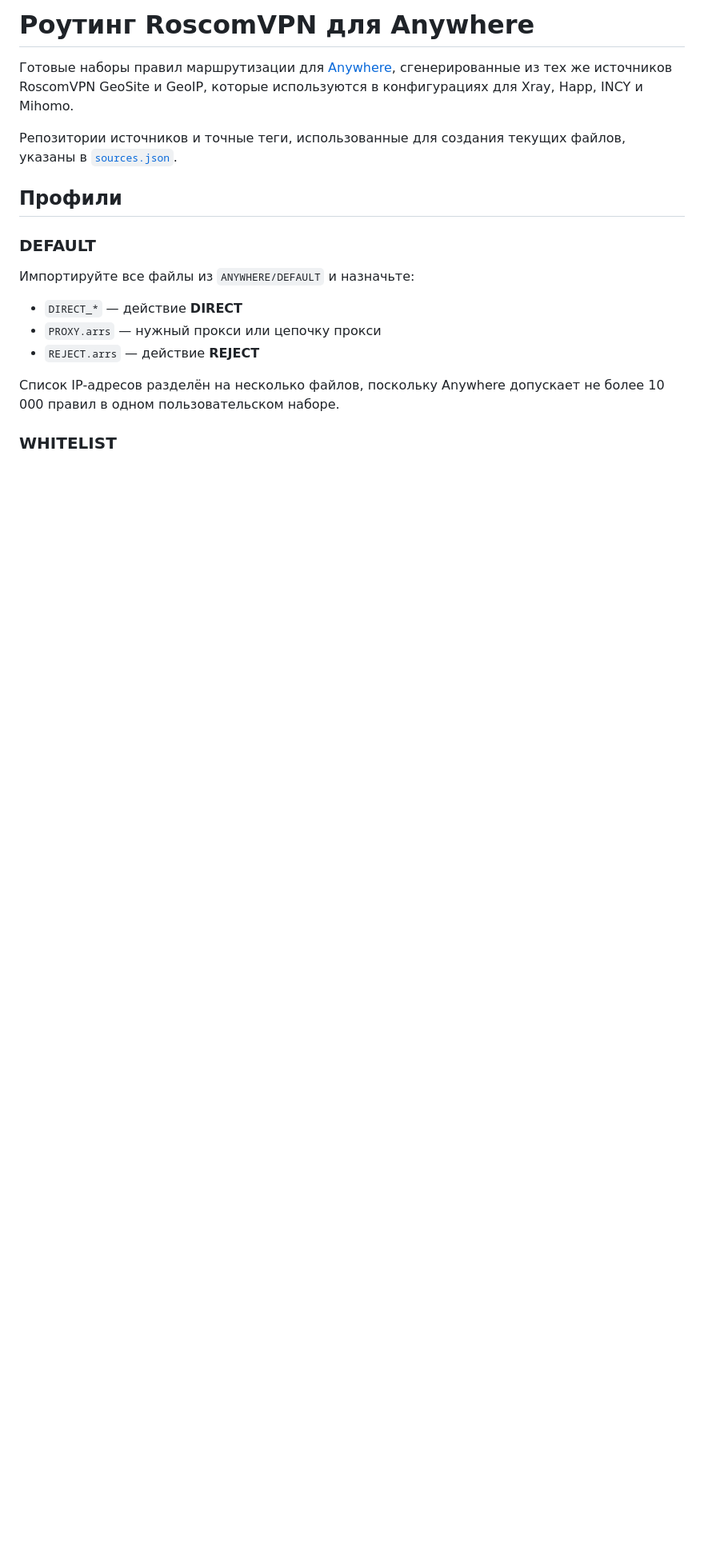
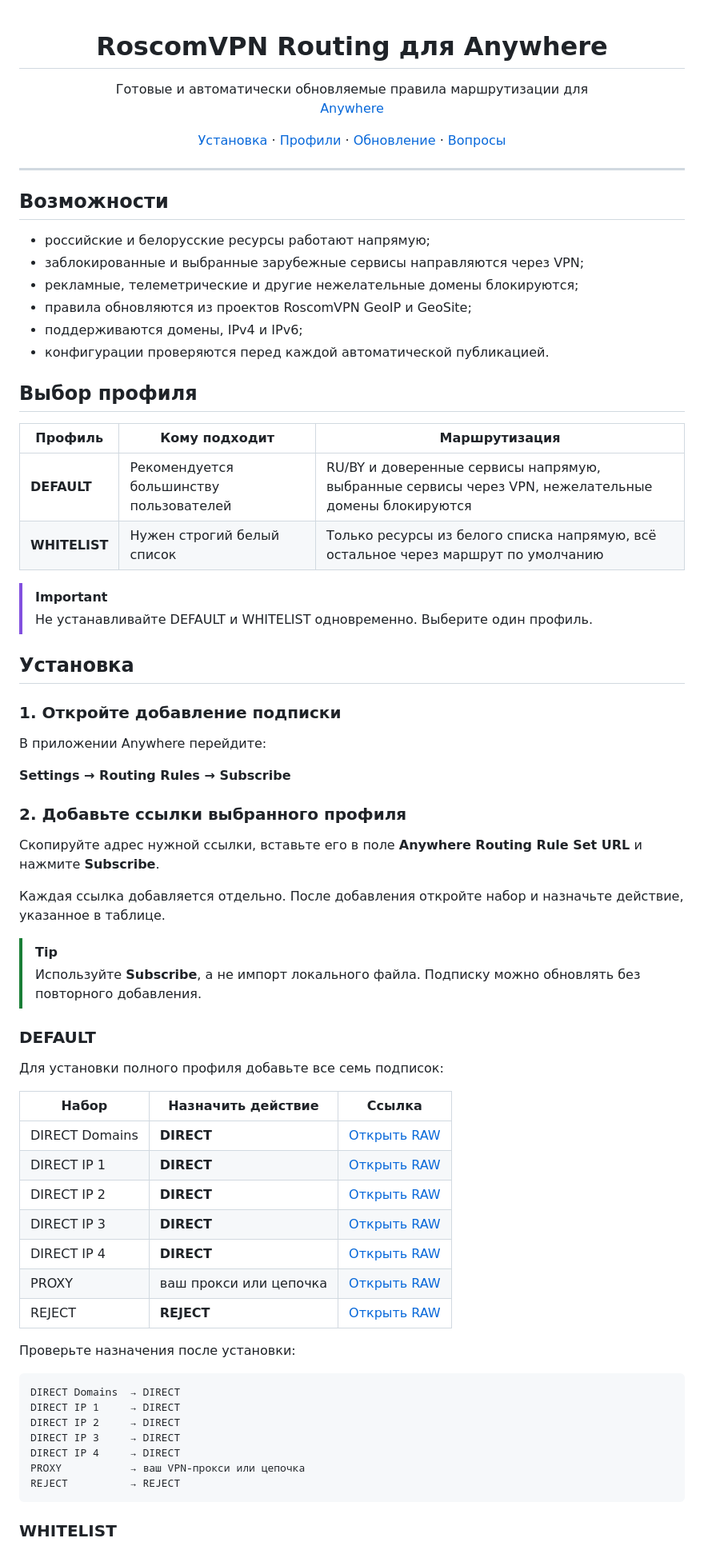
Before and after one commit to mikovskii/roscomvpn-anywhere, a Markdown page: README.md, the part around one of its changes. Shown at 80% size. GitHub-like rendering; blank space fills up the shorter version.

````diff
--- a/README.md
+++ b/README.md
@@ -1,25 +1,81 @@
-# Роутинг RoscomVPN для Anywhere
+<div align="center">
 
-Готовые наборы правил маршрутизации для
-[Anywhere](https://github.com/Anywhere-Network/Anywhere), сгенерированные из
-тех же источников RoscomVPN GeoSite и GeoIP, которые используются в
-конфигурациях для Xray, Happ, INCY и Mihomo.
+# RoscomVPN Routing для Anywhere
 
-Репозитории источников и точные теги, использованные для создания текущих
-файлов, указаны в [`sources.json`](sources.json).
+Готовые и автоматически обновляемые правила маршрутизации для
+[Anywhere](https://github.com/Anywhere-Network/Anywhere)
 
-## Профили
+[Установка](#установка) · [Профили](#выбор-профиля) ·
+[Обновление](#обновление-правил) · [Вопросы](#частые-вопросы)
+
+</div>
+
+---
+
+## Возможности
+
+- российские и белорусские ресурсы работают напрямую;
+- заблокированные и выбранные зарубежные сервисы направляются через VPN;
+- рекламные, телеметрические и другие нежелательные домены блокируются;
+- правила обновляются из проектов RoscomVPN GeoIP и GeoSite;
+- поддерживаются домены, IPv4 и IPv6;
+- конфигурации проверяются перед каждой автоматической публикацией.
+
+## Выбор профиля
+
+| Профиль | Кому подходит | Маршрутизация |
+| --- | --- | --- |
+| **DEFAULT** | Рекомендуется большинству пользователей | RU/BY и доверенные сервисы напрямую, выбранные сервисы через VPN, нежелательные домены блокируются |
+| **WHITELIST** | Нужен строгий белый список | Только ресурсы из белого списка напрямую, всё остальное через маршрут по умолчанию |
+
+> [!IMPORTANT]
+> Не устанавливайте DEFAULT и WHITELIST одновременно. Выберите один профиль.
+
+## Установка
+
+### 1. Откройте добавление подписки
+
+В приложении Anywhere перейдите:
+
+**Settings → Routing Rules → Subscribe**
+
+### 2. Добавьте ссылки выбранного профиля
+
+Скопируйте адрес нужной ссылки, вставьте его в поле
+**Anywhere Routing Rule Set URL** и нажмите **Subscribe**.
+
+Каждая ссылка добавляется отдельно. После добавления откройте набор и
+назначьте действие, указанное в таблице.
+
+> [!TIP]
+> Используйте **Subscribe**, а не импорт локального файла. Подписку можно
+> обновлять без повторного добавления.
 
 ### DEFAULT
 
-Импортируйте все файлы из `ANYWHERE/DEFAULT` и назначьте:
+Для установки полного профиля добавьте все семь подписок:
 
-- `DIRECT_*` — действие **DIRECT**
-- `PROXY.arrs` — нужный прокси или цепочку прокси
-- `REJECT.arrs` — действие **REJECT**
+| Набор | Назначить действие | Ссылка |
+| --- | --- | --- |
+| DIRECT Domains | **DIRECT** | [Открыть RAW](https://raw.githubusercontent.com/mikovskii/roscomvpn-anywhere/main/ANYWHERE/DEFAULT/DIRECT_DOMAINS.arrs) |
+| DIRECT IP 1 | **DIRECT** | [Открыть RAW](https://raw.githubusercontent.com/mikovskii/roscomvpn-anywhere/main/ANYWHERE/DEFAULT/DIRECT_IP_1.arrs) |
+| DIRECT IP 2 | **DIRECT** | [Открыть RAW](https://raw.githubusercontent.com/mikovskii/roscomvpn-anywhere/main/ANYWHERE/DEFAULT/DIRECT_IP_2.arrs) |
+| DIRECT IP 3 | **DIRECT** | [Открыть RAW](https://raw.githubusercontent.com/mikovskii/roscomvpn-anywhere/main/ANYWHERE/DEFAULT/DIRECT_IP_3.arrs) |
+| DIRECT IP 4 | **DIRECT** | [Открыть RAW](https://raw.githubusercontent.com/mikovskii/roscomvpn-anywhere/main/ANYWHERE/DEFAULT/DIRECT_IP_4.arrs) |
+| PROXY | ваш прокси или цепочка | [Открыть RAW](https://raw.githubusercontent.com/mikovskii/roscomvpn-anywhere/main/ANYWHERE/DEFAULT/PROXY.arrs) |
+| REJECT | **REJECT** | [Открыть RAW](https://raw.githubusercontent.com/mikovskii/roscomvpn-anywhere/main/ANYWHERE/DEFAULT/REJECT.arrs) |
 
-Список IP-адресов разделён на несколько файлов, поскольку Anywhere допускает
-не более 10 000 правил в одном пользовательском наборе.
+Проверьте назначения после установки:
+
+```text
+DIRECT Domains  → DIRECT
+DIRECT IP 1     → DIRECT
+DIRECT IP 2     → DIRECT
+DIRECT IP 3     → DIRECT
+DIRECT IP 4     → DIRECT
+PROXY           → ваш VPN-прокси или цепочка
+REJECT          → REJECT
+```
 
 ### WHITELIST
 
````
Also changed, not shown: other parts of README.md (+89 -36 lines).
